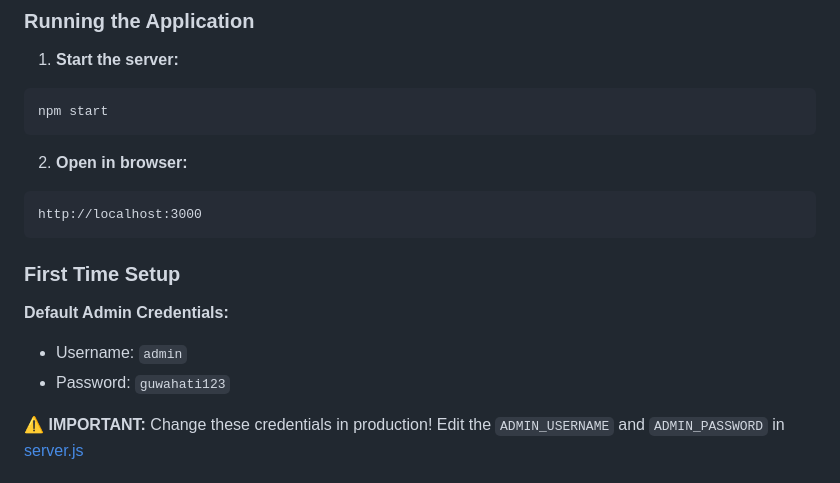
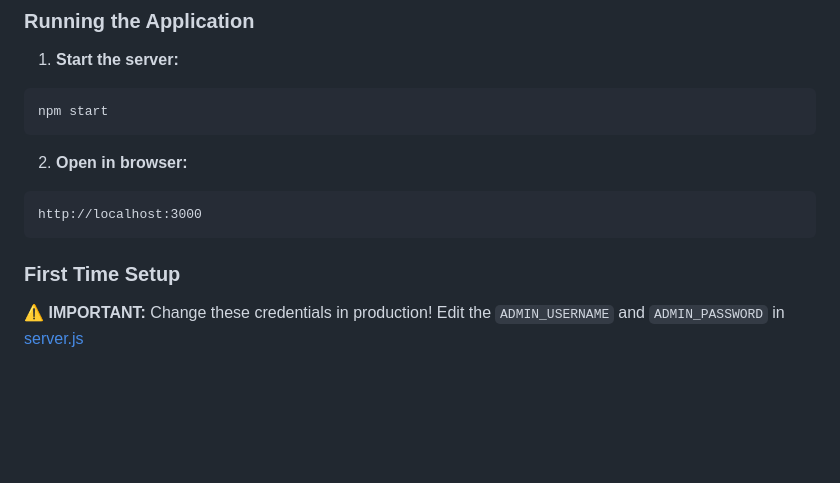
Before and after one commit to rkumapersonal/Guwahati_Flowers, a Markdown page: README.md, the part around the change. GitHub-like rendering; blank space fills up the shorter version.

Commit message:
Update README.md with project details

````diff
--- a/README.md
+++ b/README.md
@@ -50,11 +50,9 @@ npm start
 http://localhost:3000
 ```
 
+
 ### First Time Setup
 
-**Default Admin Credentials:**
-- Username: `admin`
-- Password: `guwahati123`
 
 ⚠️ **IMPORTANT:** Change these credentials in production! Edit the `ADMIN_USERNAME` and `ADMIN_PASSWORD` in [server.js](server.js)
 
````
